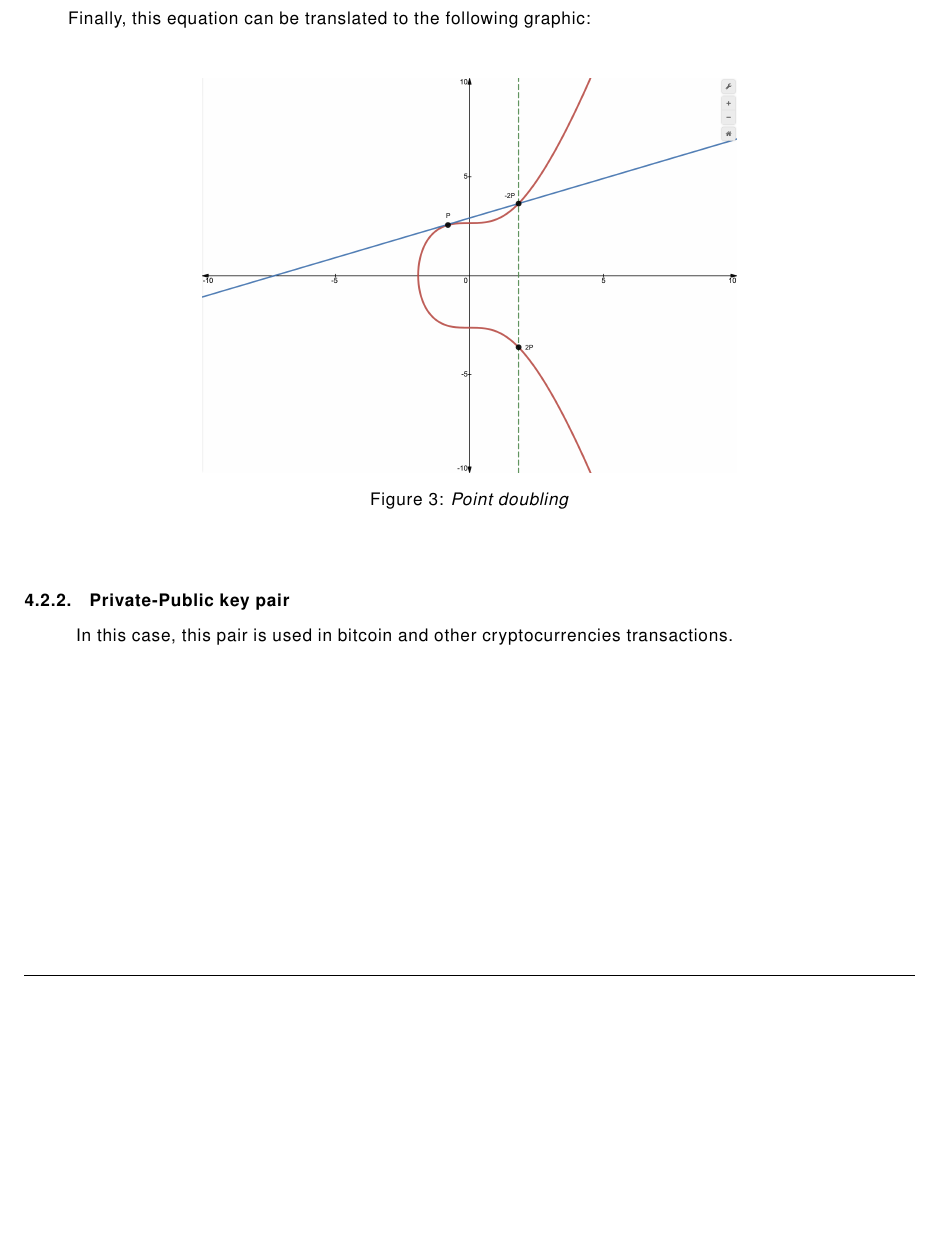
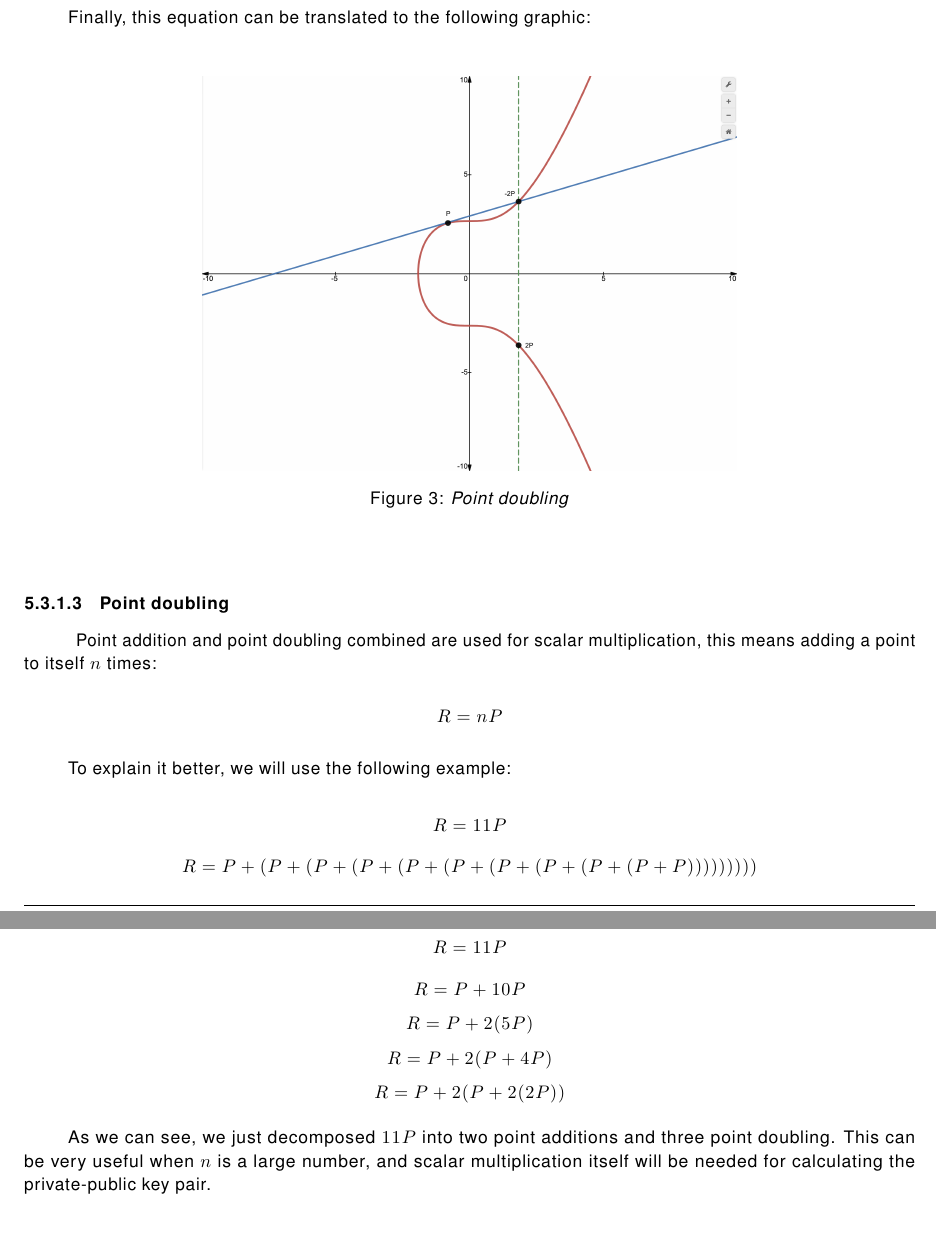
Before and after one commit to eduardosantoshf/bitcoin-an-overview, a LaTeX document (latex/main.tex): part of page 5 of 5 before the commit and two parts of pages 5 and 6 of 6 after it, the two joined at a grey line, cut so that both start at the same text, the shorter picture padded with empty space. Compiled offline with pdfLaTeX.

Commit message:
Added scalar multiplication topic + changed the table of contents

```diff
--- a/latex/main.tex
+++ b/latex/main.tex
@@ -290,11 +292,32 @@ Finally, this equation can be translated to the following graphic:
 
 \vspace{5mm} %5mm vertical space
 
+\paragraph{Point doubling}
+
+\tab Point addition and point doubling combined are used for scalar multiplication, this means adding a point to itself \(n\) times:
+
+\[R = nP\]
+
+To explain it better, we will use the following example:
+
+\[R = 11P\]
+\[R = P + (P + (P + (P + (P + (P + (P + (P + (P + (P + P)))))))))\]
+
+This can be simplified using the previous operations:
+
+\[R = 11P\]
+\[R = P + 10P\]
+\[R = P + 2(5P)\]
+\[R = P + 2(P + 4P)\]
+\[R = P + 2(P + 2(2P))\]
+
+As we can see, we just decomposed \(11P\) into two point additions and three point doubling. This can be very useful when \(n\) is a large number, and scalar multiplication itself will be needed for calculating the private-public key pair.
+
 %We already mentioned the private key - public key pair, but what is it and what is it for? Let's %take a look at it in the section below.
 
-\subsubsection{Private-Public key pair}
+%\subsubsection{Private-Public key pair}
 
-\tab In this case, this pair is used in bitcoin and other cryptocurrencies transactions.
+%\tab In this case, this pair is used in bitcoin and other cryptocurrencies transactions.
 
 % Add "References" to table of contents
 \addcontentsline{toc}{section}{References}
```
Also changed, not shown: latex/bibliography.bib (added), latex/main.tex (10 more changed lines).
